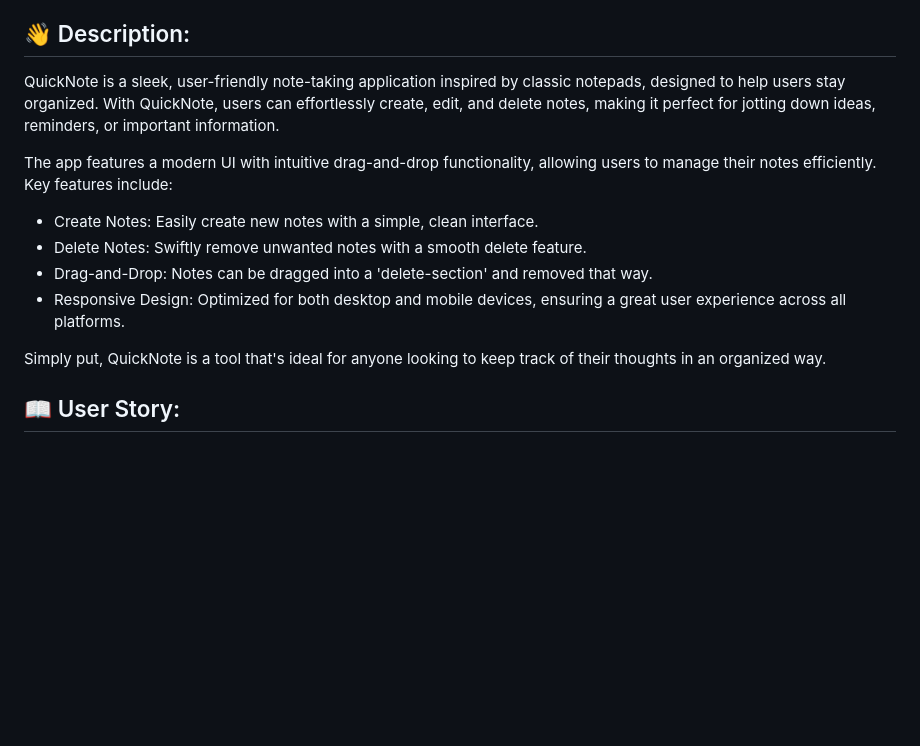
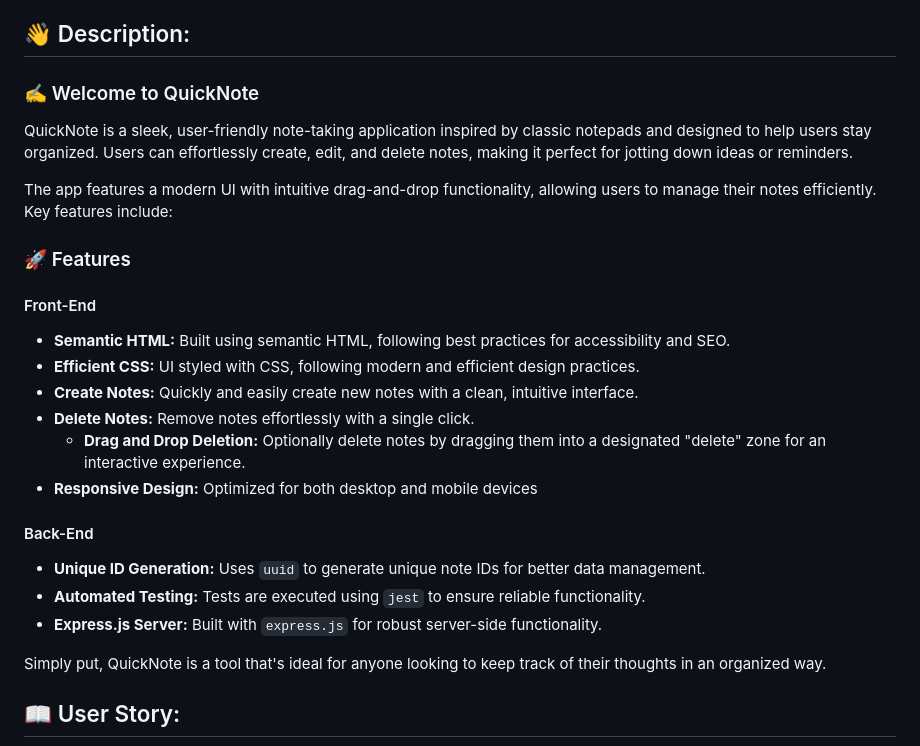
Before and after one commit to jwilferd10/QuickNote, a Markdown page: README.md, the part around the change. Rendered like a GitHub page; blank space fills up the shorter version.

Commit message:
Readme: Expanded the 'Features' list within project-description

```diff
--- a/README.md
+++ b/README.md
@@ -14,14 +14,24 @@ Live Deployment Link: COMING SOON
   - [Contributors](#paperclip-contributors)
 
 ## :wave: Description:
-QuickNote is a sleek, user-friendly note-taking application inspired by classic notepads, designed to help users stay organized. With QuickNote, users can effortlessly create, edit, and delete notes, making it perfect for jotting down ideas, reminders, or important information.
+### ✍️ Welcome to QuickNote
+QuickNote is a sleek, user-friendly note-taking application inspired by classic notepads and designed to help users stay organized. Users can effortlessly create, edit, and delete notes, making it perfect for jotting down ideas or reminders.
 
 The app features a modern UI with intuitive drag-and-drop functionality, allowing users to manage their notes efficiently. Key features include:
 
-- Create Notes: Easily create new notes with a simple, clean interface.
-- Delete Notes: Swiftly remove unwanted notes with a smooth delete feature.
-- Drag-and-Drop: Notes can be dragged into a 'delete-section' and removed that way.
-- Responsive Design: Optimized for both desktop and mobile devices, ensuring a great user experience across all platforms.
+### 🚀 Features
+#### Front-End
+- **Semantic HTML:** Built using semantic HTML, following best practices for accessibility and SEO.
+- **Efficient CSS:** UI styled with CSS, following modern and efficient design practices.
+- **Create Notes:** Quickly and easily create new notes with a clean, intuitive interface.
+- **Delete Notes:** Remove notes effortlessly with a single click.
+  - **Drag and Drop Deletion:** Optionally delete notes by dragging them into a designated "delete" zone for an interactive experience.
+- **Responsive Design:** Optimized for both desktop and mobile devices
+
+#### Back-End
+- **Unique ID Generation:** Uses `uuid` to generate unique note IDs for better data management.
+- **Automated Testing:** Tests are executed using `jest` to ensure reliable functionality.
+- **Express.js Server:** Built with `express.js` for robust server-side functionality.
 
 Simply put, QuickNote is a tool that's ideal for anyone looking to keep track of their thoughts in an organized way.
 
```
